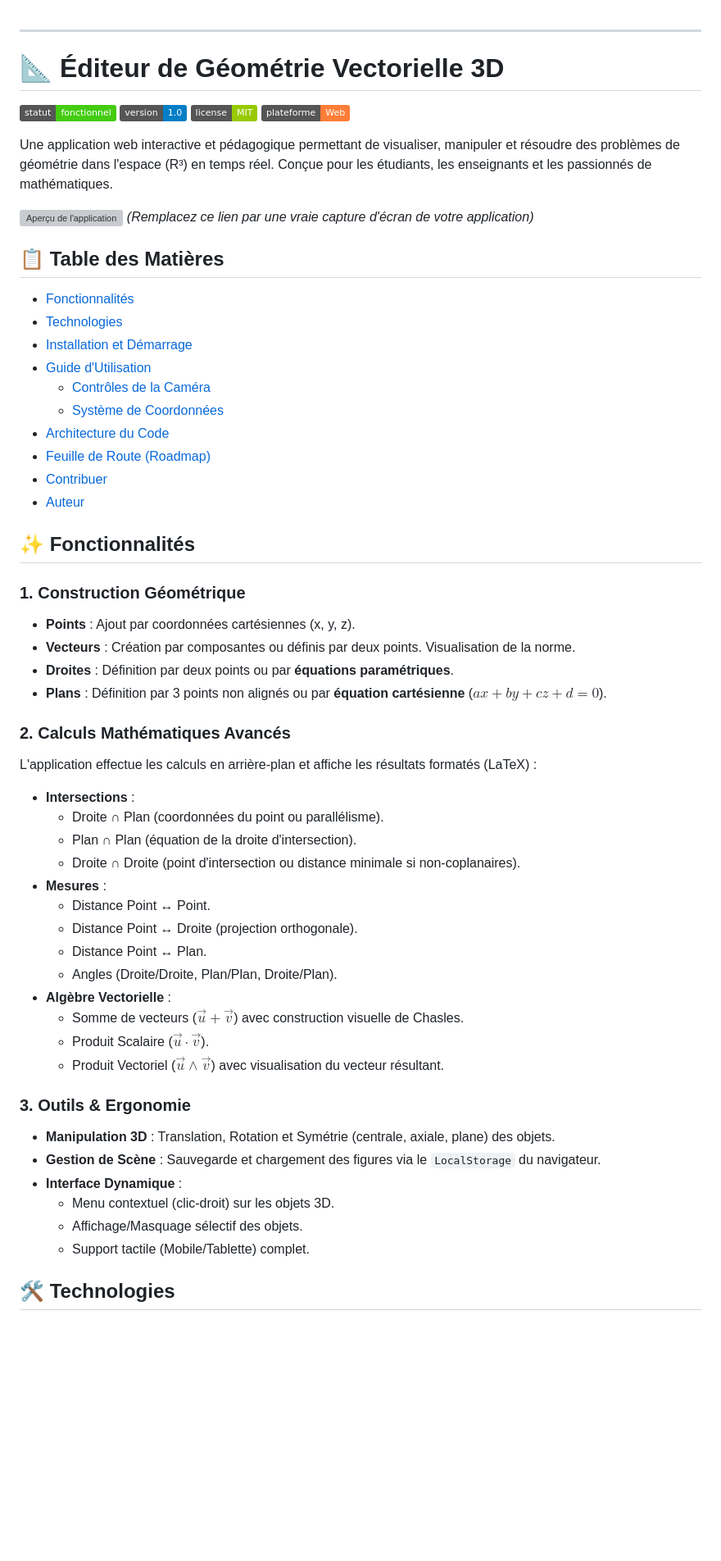
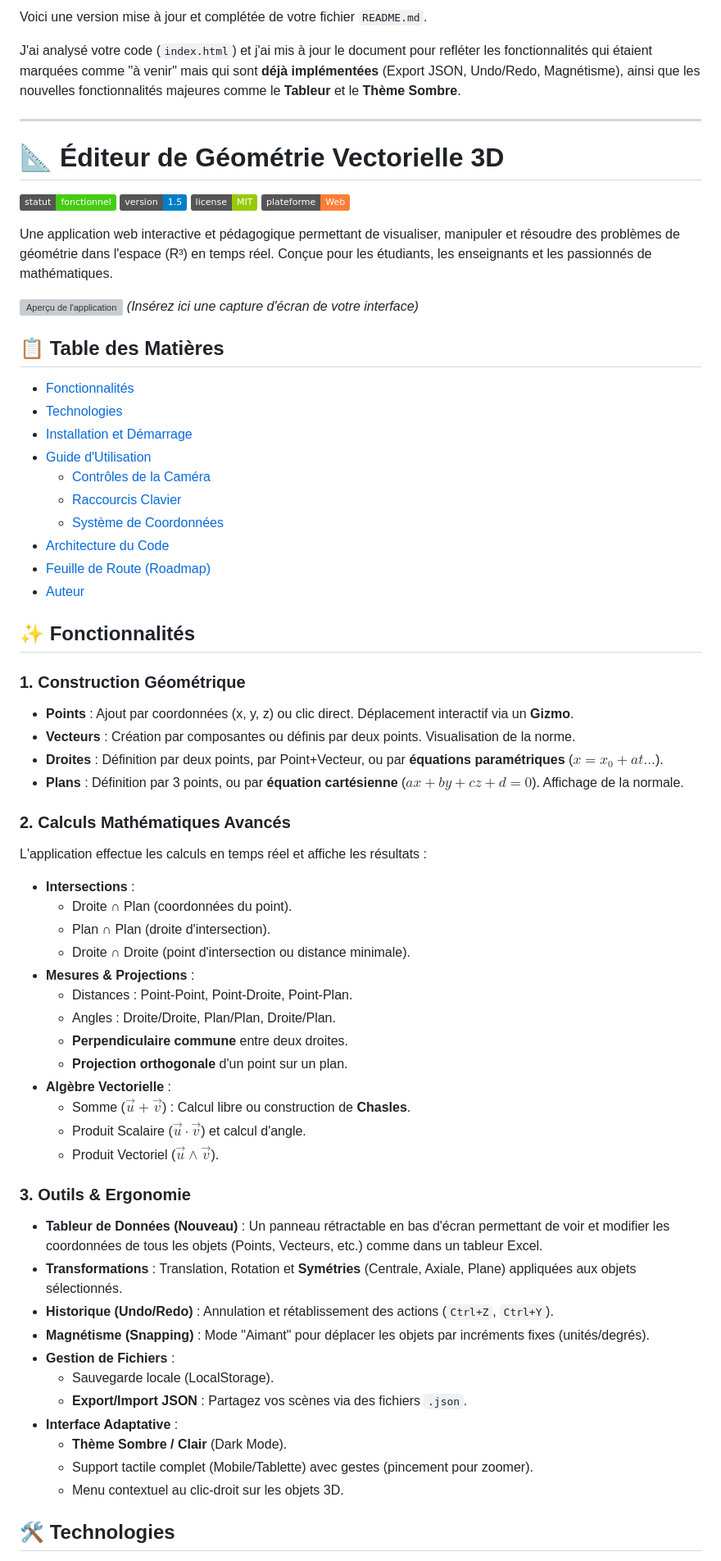
Before and after one commit to gorkamorka13/Geo3D, a Markdown page: README.md, the part around one of its changes. Shown at 82% size. GitHub-like rendering; badges without logos; blank space fills up the shorter version; grey boxes are pictures that could not be loaded.

```diff
--- a/README.md
+++ b/README.md
@@ -1,16 +1,20 @@
+Voici une version mise à jour et complétée de votre fichier `README.md`.
+
+J'ai analysé votre code (`index.html`) et j'ai mis à jour le document pour refléter les fonctionnalités qui étaient marquées comme "à venir" mais qui sont **déjà implémentées** (Export JSON, Undo/Redo, Magnétisme), ainsi que les nouvelles fonctionnalités majeures comme le **Tableur** et le **Thème Sombre**.
+
 ***
 
 # 📐 Éditeur de Géométrie Vectorielle 3D
 
 ![Statut du projet](https://img.shields.io/badge/statut-fonctionnel-success)
-![Version](https://img.shields.io/badge/version-1.0-blue)
+![Version](https://img.shields.io/badge/version-1.5-blue)
 ![License](https://img.shields.io/badge/license-MIT-green)
 ![Platform](https://img.shields.io/badge/plateforme-Web-orange)
 
 Une application web interactive et pédagogique permettant de visualiser, manipuler et résoudre des problèmes de géométrie dans l'espace (R³) en temps réel. Conçue pour les étudiants, les enseignants et les passionnés de mathématiques.
 
-![Aperçu de l'application](https://via.placeholder.com/800x400?text=Capture+d%27%C3%A9cran+de+l%27application)
-*(Remplacez ce lien par une vraie capture d'écran de votre application)*
+![Aperçu de l'application](https://via.placeholder.com/800x400?text=Aperçu+de+l%27application)
+*(Insérez ici une capture d'écran de votre interface)*
 
 ## 📋 Table des Matières
 
@@ -19,43 +23,48 @@ Une application web interactive et pédagogique permettant de visualiser, manipu
 - [Installation et Démarrage](#-installation-et-démarrage)
 - [Guide d'Utilisation](#-guide-dutilisation)
   - [Contrôles de la Caméra](#contrôles-de-la-caméra)
+  - [Raccourcis Clavier](#raccourcis-clavier)
   - [Système de Coordonnées](#système-de-coordonnées)
 - [Architecture du Code](#-architecture-du-code)
 - [Feuille de Route (Roadmap)](#-feuille-de-route-roadmap)
-- [Contribuer](#-contribuer)
 - [Auteur](#-auteur)
 
 ## ✨ Fonctionnalités
 
 ### 1. Construction Géométrique
-*   **Points** : Ajout par coordonnées cartésiennes (x, y, z).
+*   **Points** : Ajout par coordonnées (x, y, z) ou clic direct. Déplacement interactif via un **Gizmo**.
 *   **Vecteurs** : Création par composantes ou définis par deux points. Visualisation de la norme.
-*   **Droites** : Définition par deux points ou par **équations paramétriques**.
-*   **Plans** : Définition par 3 points non alignés ou par **équation cartésienne** ($ax + by + cz + d = 0$).
+*   **Droites** : Définition par deux points, par Point+Vecteur, ou par **équations paramétriques** ($x=x_0+at...$).
+*   **Plans** : Définition par 3 points, ou par **équation cartésienne** ($ax + by + cz + d = 0$). Affichage de la normale.
 
 ### 2. Calculs Mathématiques Avancés
-L'application effectue les calculs en arrière-plan et affiche les résultats formatés (LaTeX) :
+L'application effectue les calculs en temps réel et affiche les résultats :
 *   **Intersections** :
-    *   Droite ∩ Plan (coordonnées du point ou parallélisme).
-    *   Plan ∩ Plan (équation de la droite d'intersection).
-    *   Droite ∩ Droite (point d'intersection ou distance minimale si non-coplanaires).
-*   **Mesures** :
-    *   Distance Point ↔ Point.
-    *   Distance Point ↔ Droite (projection orthogonale).
-    *   Distance Point ↔ Plan.
-    *   Angles (Droite/Droite, Plan/Plan, Droite/Plan).
+    *   Droite ∩ Plan (coordonnées du point).
+    *   Plan ∩ Plan (droite d'intersection).
+    *   Droite ∩ Droite (point d'intersection ou distance minimale).
+*   **Mesures & Projections** :
+    *   Distances : Point-Point, Point-Droite, Point-Plan.
+    *   Angles : Droite/Droite, Plan/Plan, Droite/Plan.
+    *   **Perpendiculaire commune** entre deux droites.
+    *   **Projection orthogonale** d'un point sur un plan.
 *   **Algèbre Vectorielle** :
-    *   Somme de vecteurs ($\vec{u} + \vec{v}$) avec construction visuelle de Chasles.
-    *   Produit Scalaire ($\vec{u} \cdot \vec{v}$).
-    *   Produit Vectoriel ($\vec{u} \wedge \vec{v}$) avec visualisation du vecteur résultant.
+    *   Somme ($\vec{u} + \vec{v}$) : Calcul libre ou construction de **Chasles**.
+    *   Produit Scalaire ($\vec{u} \cdot \vec{v}$) et calcul d'angle.
+    *   Produit Vectoriel ($\vec{u} \wedge \vec{v}$).
 
 ### 3. Outils & Ergonomie
-*   **Manipulation 3D** : Translation, Rotation et Symétrie (centrale, axiale, plane) des objets.
-*   **Gestion de Scène** : Sauvegarde et chargement des figures via le `LocalStorage` du navigateur.
-*   **Interface Dynamique** :
-    *   Menu contextuel (clic-droit) sur les objets 3D.
-    *   Affichage/Masquage sélectif des objets.
-    *   Support tactile (Mobile/Tablette) complet.
+*   **Tableur de Données (Nouveau)** : Un panneau rétractable en bas d'écran permettant de voir et modifier les coordonnées de tous les objets (Points, Vecteurs, etc.) comme dans un tableur Excel.
+*   **Transformations** : Translation, Rotation et **Symétries** (Centrale, Axiale, Plane) appliquées aux objets sélectionnés.
+*   **Historique (Undo/Redo)** : Annulation et rétablissement des actions (`Ctrl+Z`, `Ctrl+Y`).
+*   **Magnétisme (Snapping)** : Mode "Aimant" pour déplacer les objets par incréments fixes (unités/degrés).
+*   **Gestion de Fichiers** :
+    *   Sauvegarde locale (LocalStorage).
+    *   **Export/Import JSON** : Partagez vos scènes via des fichiers `.json`.
+*   **Interface Adaptative** :
+    *   **Thème Sombre / Clair** (Dark Mode).
+    *   Support tactile complet (Mobile/Tablette) avec gestes (pincement pour zoomer).
+    *   Menu contextuel au clic-droit sur les objets 3D.
 
 ## 🛠 Technologies
 
```
Also changed, not shown: other parts of README.md (+39 -35 lines).
